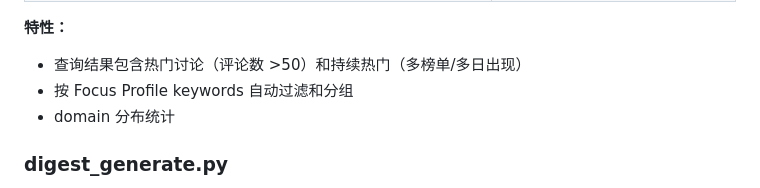
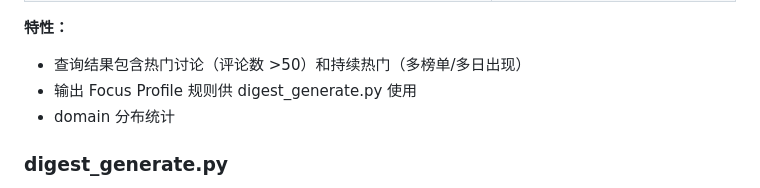
Before and after one commit to brent-wei-liu/hackernews-digest, a Markdown page: README.md, the part around the change. GitHub-like rendering.

Commit message:
fix: align README with actual code logic

```diff
--- a/README.md
+++ b/README.md
@@ -116,7 +116,7 @@
 
 **特性：**
 - 查询结果包含热门讨论（评论数 >50）和持续热门（多榜单/多日出现）
-- 按 Focus Profile keywords 自动过滤和分组
+- 输出 Focus Profile 规则供 digest_generate.py 使用
 - domain 分布统计
 
 ### digest_generate.py
```
